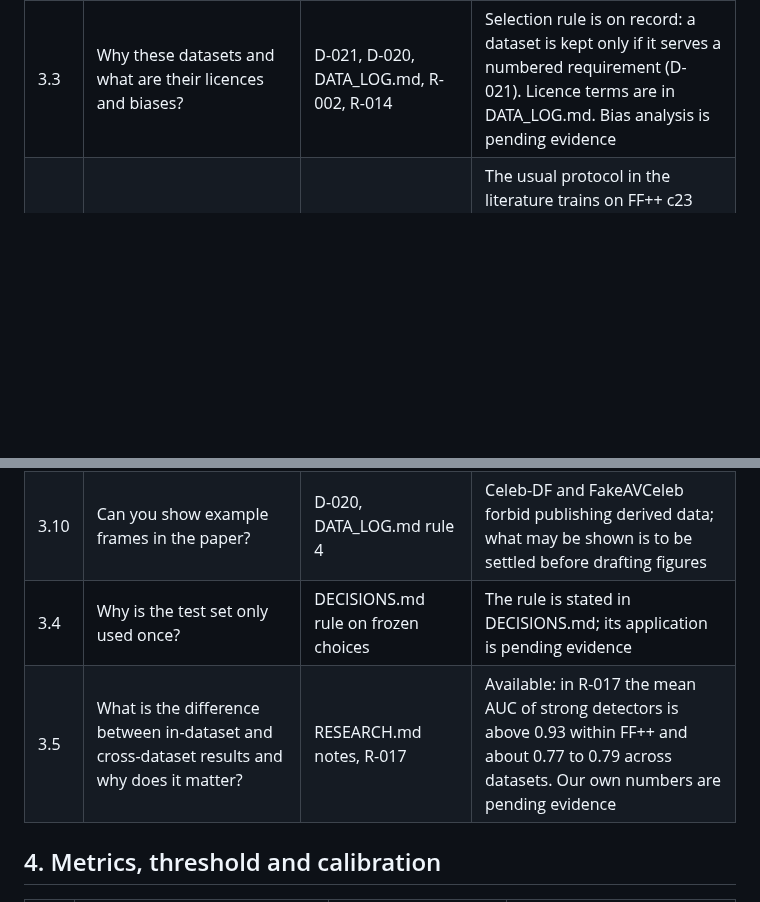
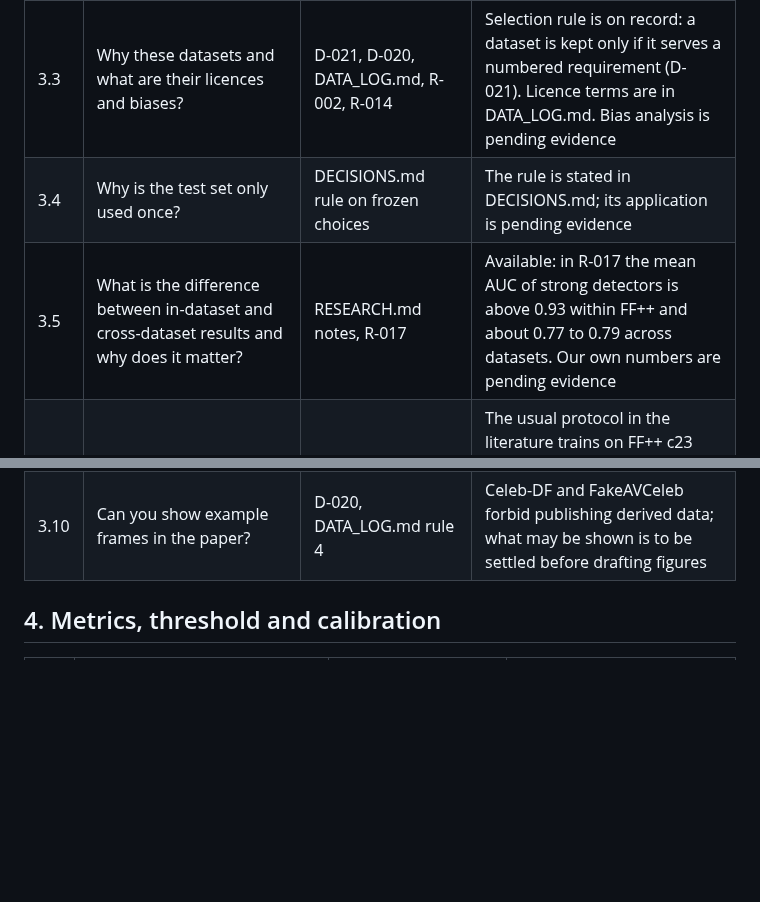
Before and after one commit to vaibhavshiroorkar/deepfake-detection, a Markdown page: docs/VIVA_PREP.md, 2 parts joined by grey strips. Rendered like a GitHub page; blank space fills up the shorter version.

Commit message:
docs(viva): order the new data questions after 3.5
Co-Authored-By: Claude Sonnet 5.5 <noreply@anthropic.com>

```diff
--- a/docs/VIVA_PREP.md
+++ b/docs/VIVA_PREP.md
@@ -30,13 +30,13 @@ A bank of questions an examiner may ask, grouped by theme. Each question is link
 | 3.1 | Why this split? | O-004 | pending evidence |
 | 3.2 | How do you know there is no leakage? | O-004, the leakage check script (not yet written), DATA_LOG.md | pending evidence |
 | 3.3 | Why these datasets and what are their licences and biases? | D-021, D-020, DATA_LOG.md, R-002, R-014 | Selection rule is on record: a dataset is kept only if it serves a numbered requirement (D-021). Licence terms are in DATA_LOG.md. Bias analysis is pending evidence |
+| 3.4 | Why is the test set only used once? | DECISIONS.md rule on frozen choices | The rule is stated in DECISIONS.md; its application is pending evidence |
+| 3.5 | What is the difference between in-dataset and cross-dataset results and why does it matter? | RESEARCH.md notes, R-017 | Available: in R-017 the mean AUC of strong detectors is above 0.93 within FF++ and about 0.77 to 0.79 across datasets. Our own numbers are pending evidence |
 | 3.6 | Why FaceForensics++ as the shared training set? | D-021, R-017 | The usual protocol in the literature trains on FF++ c23 and tests on other datasets (R-017), so our numbers can be set beside published ones (D-005). Whether it worked here is pending evidence |
 | 3.7 | Why did you drop datasets such as OpenForensics, ASVspoof 5, GenImage or DFDC? | D-021 keep, drop or defer table | Each was dropped or deferred because no numbered requirement needed it, or because of size or an unverified access route; the one-line reasons are in DATA_LOG.md |
 | 3.8 | Two of your audio-visual datasets take real videos from VoxCeleb2. Could identities appear in both training and test? | D-012, D-021, the leakage-check script (not yet written) | pending evidence: the identity overlap between LAV-DF and FakeAVCeleb is to be checked before any dataset-disjoint claim |
 | 3.9 | Your generated-image training set is only 8,000 images. Is that enough and is it comparable with the literature? | D-021 consequences, R-011 | It is far smaller than the 720,000 images of R-011, so that paper's table is not reproduced; adequacy is pending evidence (a training-size comparison would answer it) |
 | 3.10 | Can you show example frames in the paper? | D-020, DATA_LOG.md rule 4 | Celeb-DF and FakeAVCeleb forbid publishing derived data; what may be shown is to be settled before drafting figures |
-| 3.4 | Why is the test set only used once? | DECISIONS.md rule on frozen choices | The rule is stated in DECISIONS.md; its application is pending evidence |
-| 3.5 | What is the difference between in-dataset and cross-dataset results and why does it matter? | RESEARCH.md notes, R-017 | Available: in R-017 the mean AUC of strong detectors is above 0.93 within FF++ and about 0.77 to 0.79 across datasets. Our own numbers are pending evidence |
 
 ## 4. Metrics, threshold and calibration
 
```
